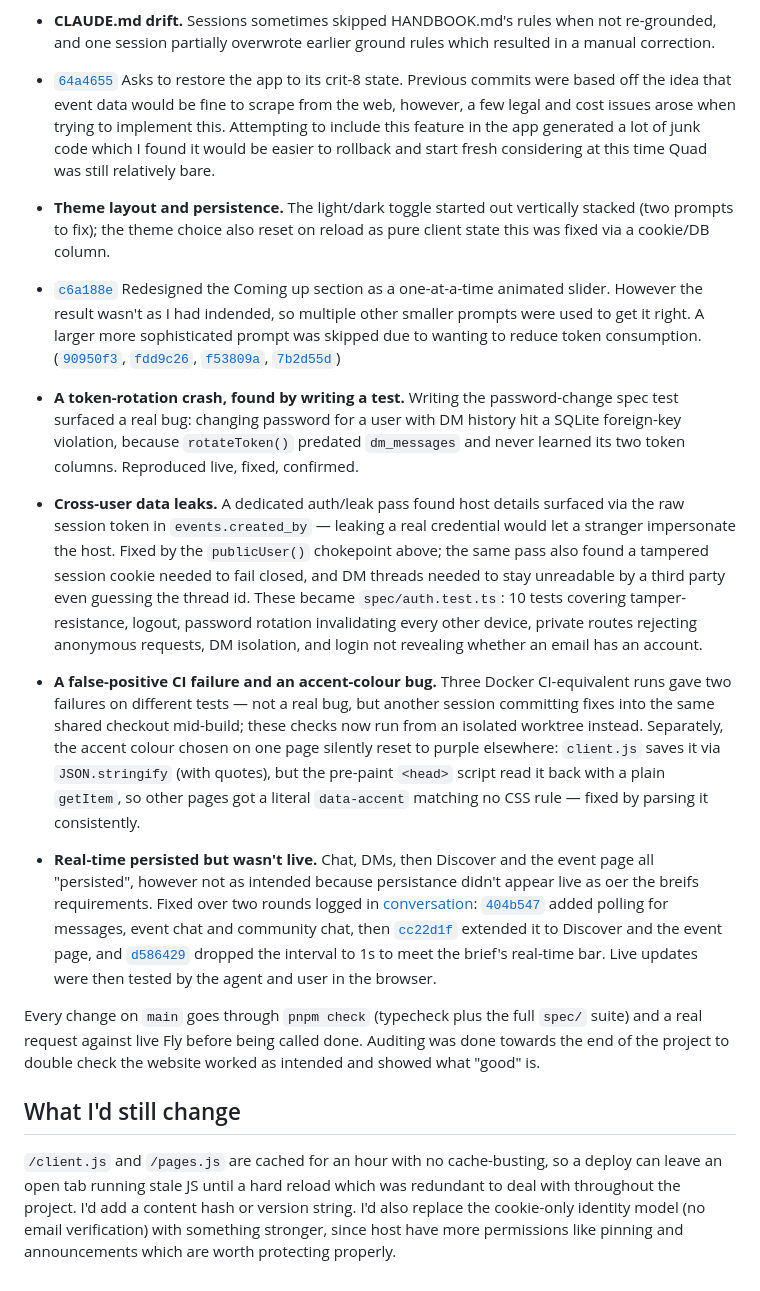
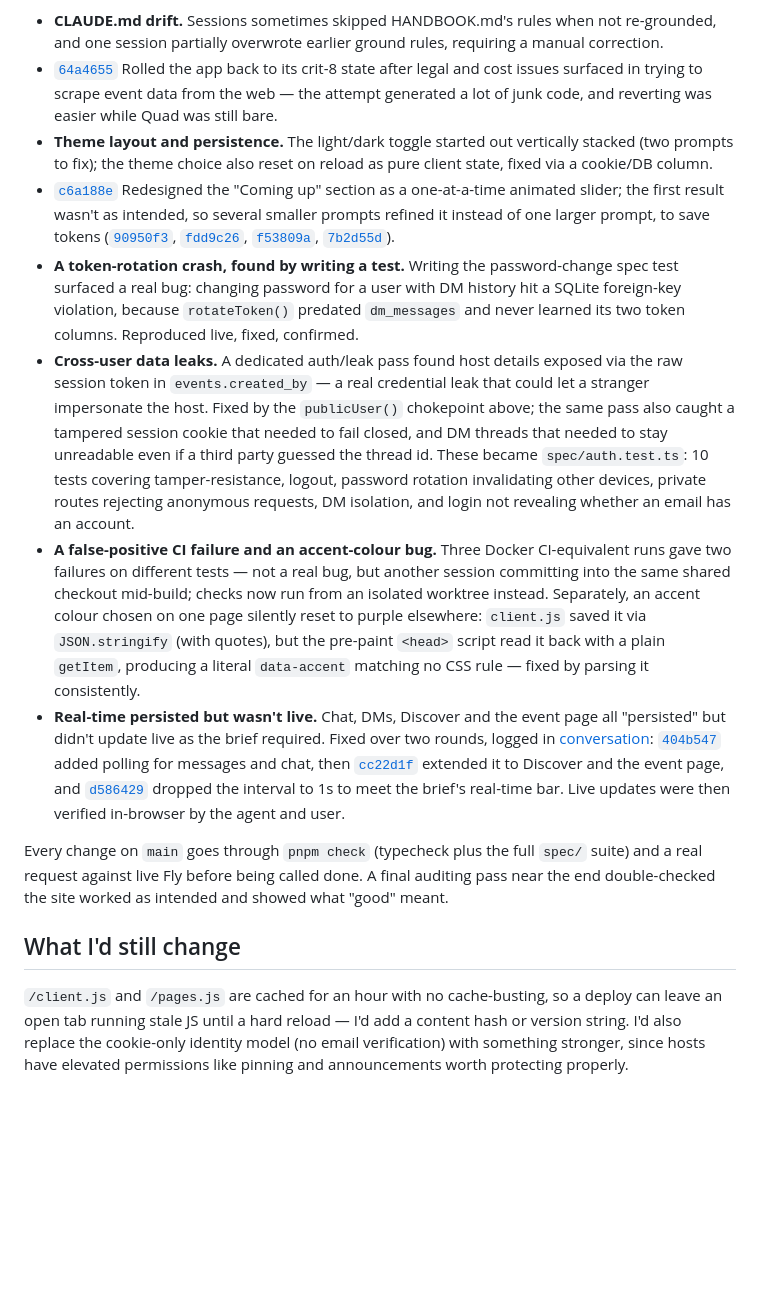
Before and after one commit to comp4020-agentic-coding-studio/comp4020-final-soybeaam, a Markdown page: PROCESS.md, the part around one of its changes. GitHub-like rendering; blank space fills up the shorter version.

Commit message:
docs: shorten PROCESS.md to ~1100 words
Co-Authored-By: Claude Sonnet 5 <noreply@anthropic.com>

```diff
--- a/PROCESS.md
+++ b/PROCESS.md
@@ -79,44 +82,68 @@ Tests were done with the help of auditing agents and logged in [tests](docs\test
 
 - **CLAUDE.md drift.** Sessions sometimes skipped HANDBOOK.md's rules when
-  not re-grounded, and one session partially overwrote earlier ground rules which resulted in a manual correction.
-
-- [`64a4655`](https://github.com/comp4020-agentic-coding-studio/comp4020-final-soybeaam/commit/64a4655) Asks to restore the app to its crit-8 state. Previous commits were based off the idea that event data would be fine to scrape from the web, however, a few legal and cost issues arose when trying to implement this. Attempting to include this feature in the app generated a lot of junk code which I found it would be easier to rollback and start fresh considering at this time Quad was still relatively bare.
-
+  not re-grounded, and one session partially overwrote earlier ground rules,
+  requiring a manual correction.
+- [`64a4655`](https://github.com/comp4020-agentic-coding-studio/comp4020-final-soybeaam/commit/64a4655)
+  Rolled the app back to its crit-8 state after legal and cost issues
+  surfaced in trying to scrape event data from the web — the attempt
+  generated a lot of junk code, and reverting was easier while Quad was
+  still bare.
 - **Theme layout and persistence.** The light/dark toggle started out
   vertically stacked (two prompts to fix); the theme choice also reset on
-  reload as pure client state this was fixed via a cookie/DB column.
-
-- [`c6a188e`](https://github.com/comp4020-agentic-coding-studio/comp4020-final-soybeaam/commit/c6a188e) Redesigned the Coming up section as a one-at-a-time animated slider. However the result wasn't as I had indended, so multiple other smaller prompts were used to get it right. A larger more sophisticated prompt was skipped due to wanting to reduce token consumption. ([`90950f3`](https://github.com/comp4020-agentic-coding-studio/comp4020-final-soybeaam/commit/90950f3), [`fdd9c26`](https://github.com/comp4020-agentic-coding-studio/comp4020-final-soybeaam/commit/fdd9c26), [`f53809a`](https://github.com/comp4020-agentic-coding-studio/comp4020-final-soybeaam/commit/f53809a), [`7b2d55d`](https://github.com/comp4020-agentic-coding-studio/comp4020-final-soybeaam/commit/7b2d55d))
+  reload as pure client state, fixed via a cookie/DB column.
+- [`c6a188e`](https://github.com/comp4020-agentic-coding-studio/comp4020-final-soybeaam/commit/c6a188e)
+  Redesigned the "Coming up" section as a one-at-a-time animated slider; the
+  first result wasn't as intended, so several smaller prompts refined it
+  instead of one larger prompt, to save tokens
+  ([`90950f3`](https://github.com/comp4020-agentic-coding-studio/comp4020-final-soybeaam/commit/90950f3),
+  [`fdd9c26`](https://github.com/comp4020-agentic-coding-studio/comp4020-final-soybeaam/commit/fdd9c26),
+  [`f53809a`](https://github.com/comp4020-agentic-coding-studio/comp4020-final-soybeaam/commit/f53809a),
+  [`7b2d55d`](https://github.com/comp4020-agentic-coding-studio/comp4020-final-soybeaam/commit/7b2d55d)).
 - **A token-rotation crash, found by writing a test.** Writing the
   password-change spec test surfaced a real bug: changing password for a
   user with DM history hit a SQLite foreign-key violation, because
   `rotateToken()` predated `dm_messages` and never learned its two token
   columns. Reproduced live, fixed, confirmed.
 - **Cross-user data leaks.** A dedicated auth/leak pass found host details
-  surfaced via the raw session token in `events.created_by` — leaking a real
-  credential would let a stranger impersonate the host. Fixed by the
-  `publicUser()` chokepoint above; the same pass also found a tampered
-  session cookie needed to fail closed, and DM threads needed to stay
-  unreadable by a third party even guessing the thread id. These became
+  exposed via the raw session token in `events.created_by` — a real
+  credential leak that could let a stranger impersonate the host. Fixed by
+  the `publicUser()` chokepoint above; the same pass also caught a tampered
+  session cookie that needed to fail closed, and DM threads that needed to
+  stay unreadable even if a third party guessed the thread id. These became
   `spec/auth.test.ts`: 10 tests covering tamper-resistance, logout, password
-  rotation invalidating every other device, private routes rejecting
-  anonymous requests, DM isolation, and login not revealing whether an email
-  has an account.
+  rotation invalidating other devices, private routes rejecting anonymous
+  requests, DM isolation, and login not revealing whether an email has an
+  account.
 - **A false-positive CI failure and an accent-colour bug.** Three Docker
   CI-equivalent runs gave two failures on different tests — not a real bug,
-  but another session committing fixes into the same shared checkout
-  mid-build; these checks now run from an isolated worktree instead.
-  Separately, the accent colour chosen on one page silently reset to purple
-  elsewhere: `client.js` saves it via `JSON.stringify` (with quotes), but the
-  pre-paint `<head>` script read it back with a plain `getItem`, so other
-  pages got a literal `data-accent` matching no CSS rule — fixed by parsing
-  it consistently.
-- **Real-time persisted but wasn't live.** Chat, DMs, then Discover and the event page all "persisted", however not as intended because persistance didn't appear live as oer the breifs requirements. Fixed over two rounds logged in [conversation](docs\conversation_2026-10-31-polling-and-signup.md): [`404b547`](https://github.com/comp4020-agentic-coding-studio/comp4020-final-soybeaam/commit/404b547) added polling for messages, event chat and community chat, then [`cc22d1f`](https://github.com/comp4020-agentic-coding-studio/comp4020-final-soybeaam/commit/cc22d1f) extended it to Discover and the event page, and [`d586429`](https://github.com/comp4020-agentic-coding-studio/comp4020-final-soybeaam/commit/d586429) dropped the interval to 1s to meet the brief's real-time bar. Live updates were then tested by the agent and user in the browser.
+  but another session committing into the same shared checkout mid-build;
+  checks now run from an isolated worktree instead. Separately, an accent
+  colour chosen on one page silently reset to purple elsewhere: `client.js`
+  saved it via `JSON.stringify` (with quotes), but the pre-paint `<head>`
+  script read it back with a plain `getItem`, producing a literal
+  `data-accent` matching no CSS rule — fixed by parsing it consistently.
+- **Real-time persisted but wasn't live.** Chat, DMs, Discover and the event
+  page all "persisted" but didn't update live as the brief required. Fixed
+  over two rounds, logged in
+  [conversation](docs\conversation_2026-10-31-polling-and-signup.md):
+  [`404b547`](https://github.com/comp4020-agentic-coding-studio/comp4020-final-soybeaam/commit/404b547)
+  added polling for messages and chat, then
+  [`cc22d1f`](https://github.com/comp4020-agentic-coding-studio/comp4020-final-soybeaam/commit/cc22d1f)
+  extended it to Discover and the event page, and
+  [`d586429`](https://github.com/comp4020-agentic-coding-studio/comp4020-final-soybeaam/commit/d586429)
+  dropped the interval to 1s to meet the brief's real-time bar. Live updates
+  were then verified in-browser by the agent and user.
 
 Every change on `main` goes through `pnpm check` (typecheck plus the full
-`spec/` suite) and a real request against live Fly before being called done. Auditing was done towards the end of the project to double check the website worked as intended and showed what "good" is.
+`spec/` suite) and a real request against live Fly before being called done.
+A final auditing pass near the end double-checked the site worked as
+intended and showed what "good" meant.
 
 ## What I'd still change
 
-`/client.js` and `/pages.js` are cached for an hour with no cache-busting, so a deploy can leave an open tab running stale JS until a hard reload which was redundant to deal with throughout the project. I'd add a content hash or version string. I'd also replace the cookie-only identity
-model (no email verification) with something stronger, since host have more permissions like pinning and announcements which are worth protecting properly.
+`/client.js` and `/pages.js` are cached for an hour with no cache-busting,
+so a deploy can leave an open tab running stale JS until a hard reload — I'd
+add a content hash or version string. I'd also replace the cookie-only
+identity model (no email verification) with something stronger, since hosts
+have elevated permissions like pinning and announcements worth protecting
+properly.
```
Also changed, not shown: other parts of PROCESS.md (+41 -38 lines).
